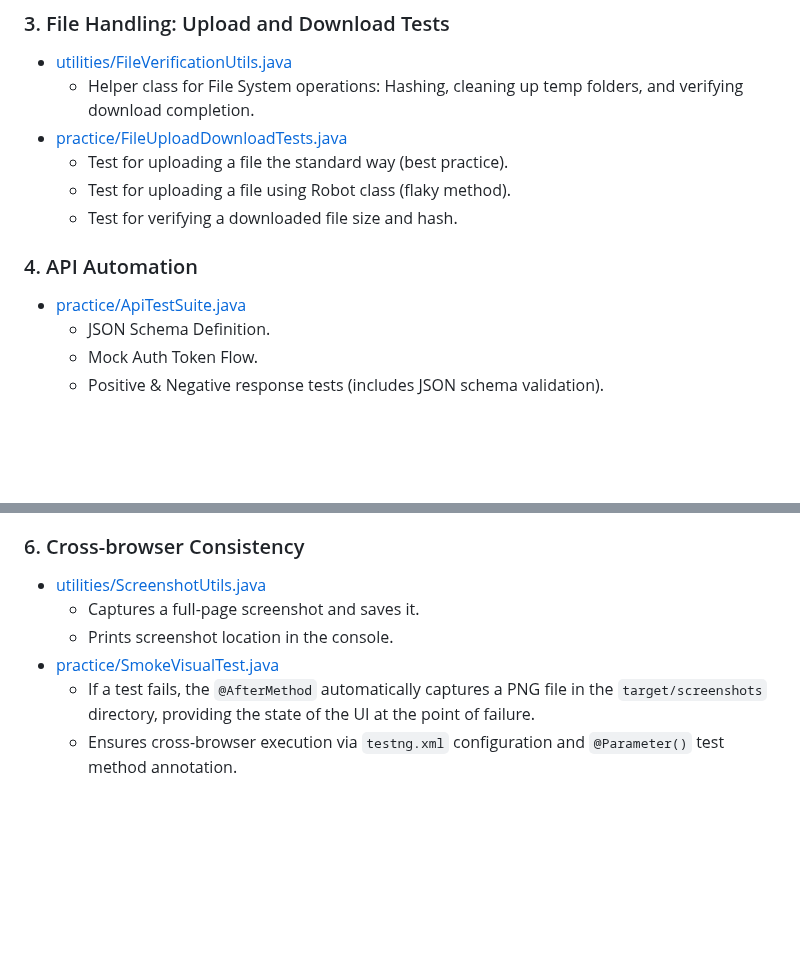
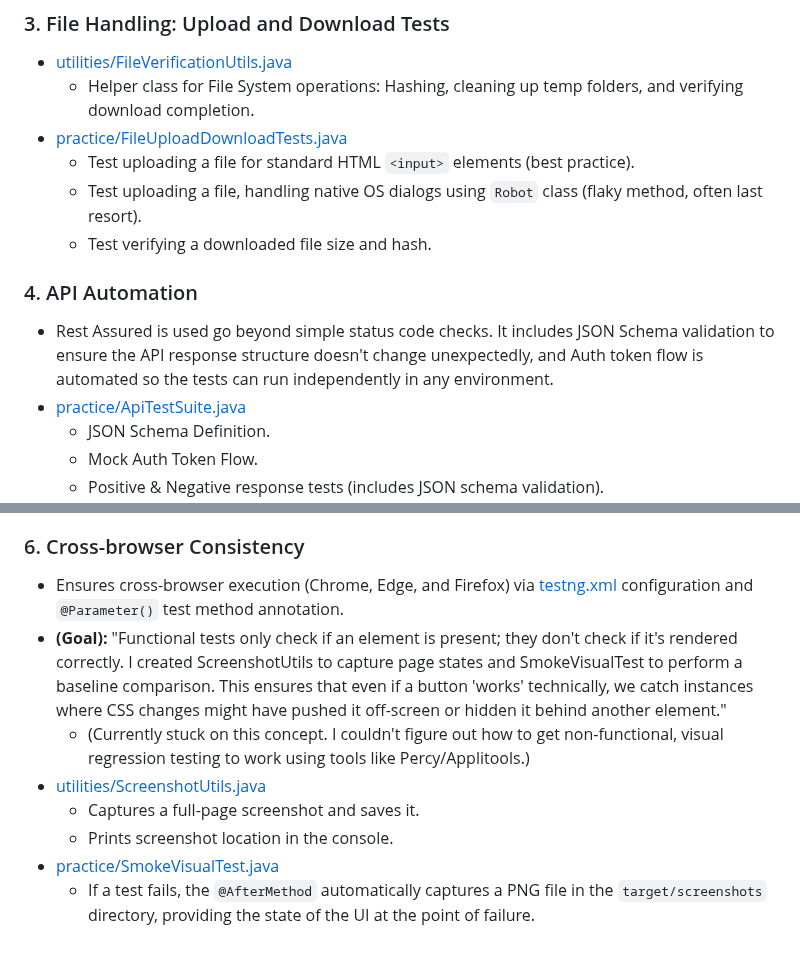
Before and after one commit to fresheeh/MyMavenProject, a Markdown page: README.md, 2 parts joined by grey strips. Drawn GitHub-style; blank space fills up the shorter version.

Commit message:
Update README.md
Update project sections with more notes.

```diff
--- a/README.md
+++ b/README.md
@@ -193,12 +193,13 @@ WebElement finalTextBox = fluentWait.until(new Function<WebDriver, WebElement>()
 - [utilities/FileVerificationUtils.java](src/test/java/org/web/utilities/FileVerificationUtils.java)
 	- Helper class for File System operations: Hashing, cleaning up temp folders, and verifying download completion.
 - [practice/FileUploadDownloadTests.java](src/test/java/org/web/practice/FileUploadDownloadTests.java)
-	- Test for uploading a file the standard way (best practice).
-	- Test for uploading a file using Robot class (flaky method).
-	- Test for verifying a downloaded file size and hash.
+	- Test uploading a file for standard HTML `<input>` elements (best practice).
+	- Test uploading a file, handling native OS dialogs using `Robot` class (flaky method, often last resort).
+	- Test verifying a downloaded file size and hash.
 
 
 ### 4. API Automation
+- Rest Assured is used go beyond simple status code checks. It includes JSON Schema validation to ensure the API response structure doesn't change unexpectedly, and Auth token flow is automated so the tests can run independently in any environment.
 - [practice/ApiTestSuite.java](src/test/java/org/web/practice/ApiTestSuite.java)
 	- JSON Schema Definition.
 	- Mock Auth Token Flow.
@@ -229,9 +230,11 @@ WebElement finalTextBox = fluentWait.until(new Function<WebDriver, WebElement>()
 
 
 ### 6. Cross-browser Consistency
+- Ensures cross-browser execution (Chrome, Edge, and Firefox) via [testng.xml](testng.xml) configuration and `@Parameter()` test method annotation.
+- **(Goal):** "Functional tests only check if an element is present; they don't check if it's rendered correctly. I created ScreenshotUtils to capture page states and SmokeVisualTest to perform a baseline comparison. This ensures that even if a button 'works' technically, we catch instances where CSS changes might have pushed it off-screen or hidden it behind another element."
+	- (Currently stuck on this concept. I couldn't figure out how to get non-functional, visual regression testing to work using tools like Percy/Applitools.)
 - [utilities/ScreenshotUtils.java](src/test/java/org/web/utilities/ScreenshotUtils.java)
 	- Captures a full-page screenshot and saves it.
 	- Prints screenshot location in the console.
 - [practice/SmokeVisualTest.java](src/test/java/org/web/practice/SmokeVisualTest.java)
 	- If a test fails, the `@AfterMethod` automatically captures a PNG file in the `target/screenshots` directory, providing the state of the UI at the point of failure.
-	- Ensures cross-browser execution via `testng.xml` configuration and `@Parameter()` test method annotation.
```
